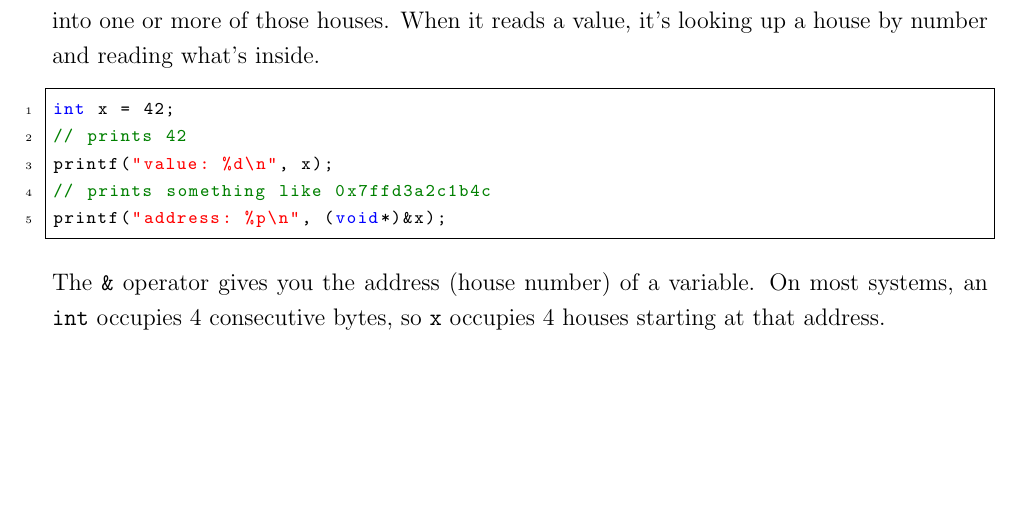
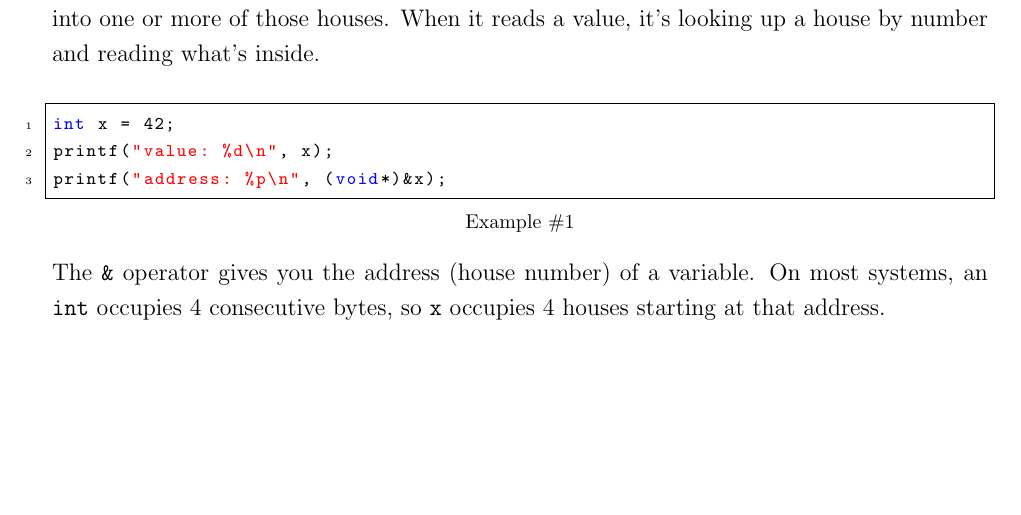
Before and after one commit to kenttonino/TechnicalPapers, a LaTeX document (latex/C-Understanding-Memory/paper.tex, which reads latex/C-Understanding-Memory/02-memory.tex): part of page 3 of 3, cut so that both start at the same text. Compiled offline with pdfLaTeX.

Commit message:
feat: poc for code snippet

```diff
--- a/latex/C-Understanding-Memory/02-memory.tex
+++ b/latex/C-Understanding-Memory/02-memory.tex
@@ -15,19 +15,18 @@ From your program's perspective, memory is just a very long sequence of bytes, e
 
 Think of memory as a very long street of numbered houses. Each house holds exactly one byte. The house number is the address. When your program stores a value, it's putting data into one or more of those houses. When it reads a value, it's looking up a house by number and reading what's inside.
 
-\vspace{0.2cm}
+\vspace{0.5cm}
 
-\begin{lstlisting}
+\captionsetup[lstlisting]{labelformat=empty}
+\begin{lstlisting}[caption={Example \#1}, captionpos=b]
 int x = 42;
-// prints 42
 printf("value: %d\n", x);
-// prints something like 0x7ffd3a2c1b4c
 printf("address: %p\n", (void*)&x);
 \end{lstlisting}
 
+The \texttt{\&} operator gives you the address (house number) of a variable. On most systems, an \texttt{int} occupies 4 consecutive bytes, so \texttt{x} occupies 4 houses starting at that address.
+
 \vspace{0.2cm}
-
-The \texttt{\&} operator gives you the address (house number) of a variable. On most systems, an \texttt{int} occupies 4 consecutive bytes, so \texttt{x} occupies 4 houses starting at that address.
 
 \end{minipage}
 \end{onehalfspace}
--- a/latex/C-Understanding-Memory/paper.tex
+++ b/latex/C-Understanding-Memory/paper.tex
@@ -3,6 +3,7 @@
 \usepackage{setspace}
 \usepackage{listings}
 \usepackage{xcolor}
+\usepackage{caption}
 
 \lstset{
     showspaces=false,
```
Also changed, not shown: latex/C-Understanding-Memory/paper.pdf, 2 other files.
